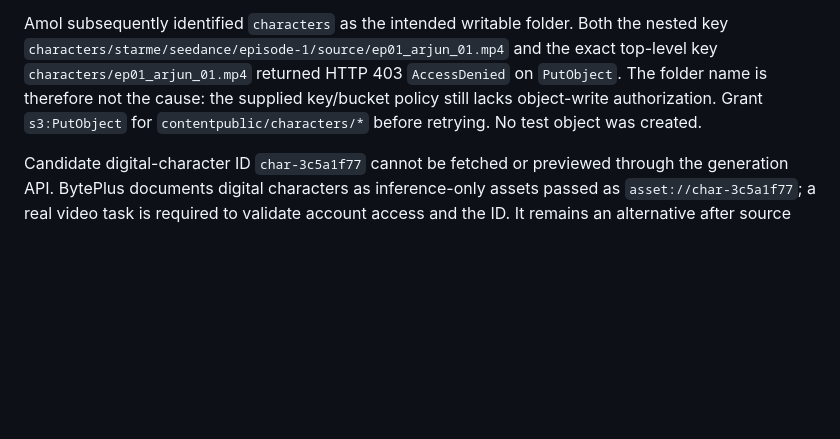
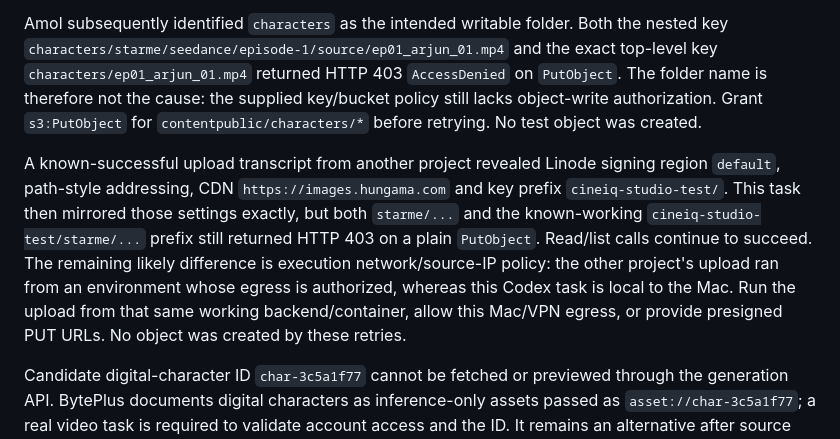
Before and after one commit to Hungama-Digital/star.me.hungama.com, a Markdown page: Docs/Handover/StarME_Project_Handover.md, the part around the change. Drawn GitHub-style; blank space fills up the shorter version.

Commit message:
Clarify Linode upload environment restriction

```diff
--- a/Docs/Handover/StarME_Project_Handover.md
+++ b/Docs/Handover/StarME_Project_Handover.md
@@ -1147,6 +1147,15 @@ Amol subsequently identified `characters` as the intended writable folder. Both
 therefore not the cause: the supplied key/bucket policy still lacks object-write authorization. Grant
 `s3:PutObject` for `contentpublic/characters/*` before retrying. No test object was created.
 
+A known-successful upload transcript from another project revealed Linode signing region `default`,
+path-style addressing, CDN `https://images.hungama.com` and key prefix `cineiq-studio-test/`. This task
+then mirrored those settings exactly, but both `starme/...` and the known-working
+`cineiq-studio-test/starme/...` prefix still returned HTTP 403 on a plain `PutObject`. Read/list calls
+continue to succeed. The remaining likely difference is execution network/source-IP policy: the other
+project's upload ran from an environment whose egress is authorized, whereas this Codex task is local
+to the Mac. Run the upload from that same working backend/container, allow this Mac/VPN egress, or
+provide presigned PUT URLs. No object was created by these retries.
+
 Candidate digital-character ID `char-3c5a1f77` cannot be fetched or previewed through the generation
 API. BytePlus documents digital characters as inference-only assets passed as
 `asset://char-3c5a1f77`; a real video task is required to validate account access and the ID. It remains
```
